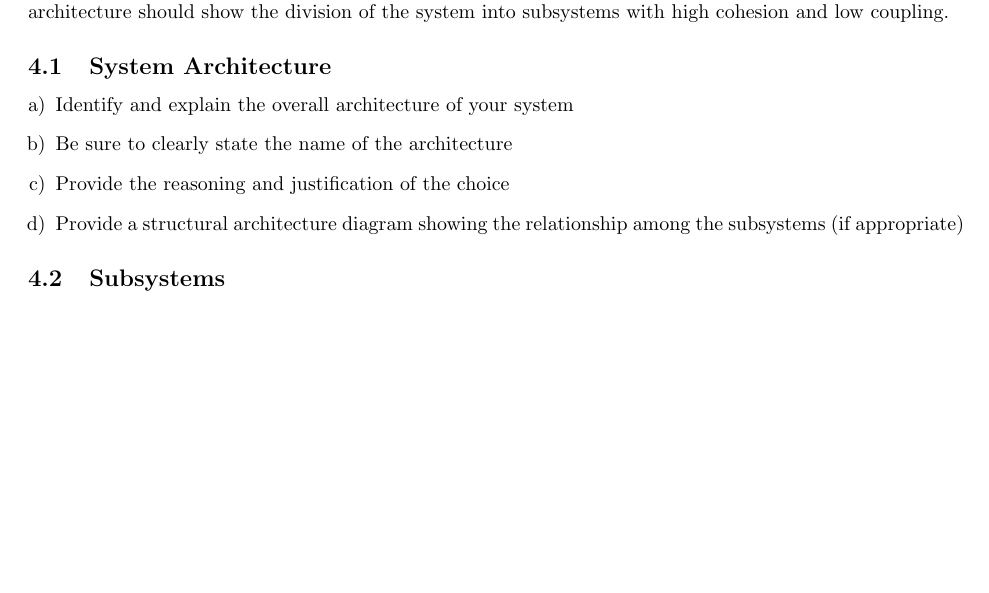
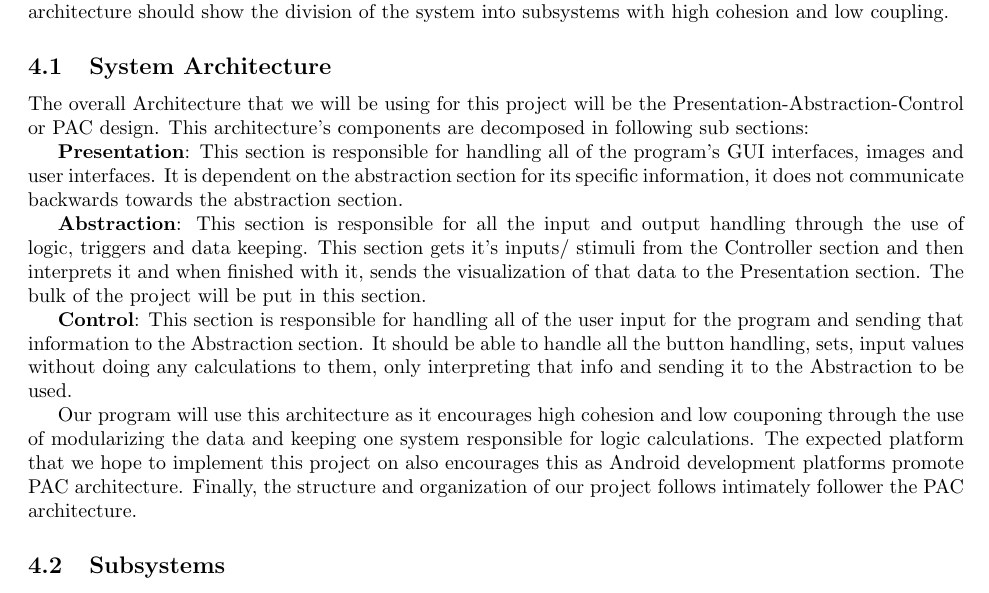
Before and after one commit to curiouskunal/FredPlusPlus, a LaTeX document (Deliverable2/Deliverable2_Template.tex): part of page 2 of 3, cut so that both start at the same text, the shorter picture padded with empty space. Compiled offline with pdfLaTeX.

Commit message:
Updated 4.1 a,b,c
If you want to go further in detail about our justification for PAC
architecture, go right ahead

```diff
--- a/Deliverable2/Deliverable2_Template.tex
+++ b/Deliverable2/Deliverable2_Template.tex
@@ -95,12 +95,17 @@ This section should provide an overview of the overall architectural design of y
 \subsection{System Architecture}
 \label{sub:system_architecture}
 % Begin SubSection
-\begin{enumerate}[a)]
-	\item Identify and explain the overall architecture of your system
-	\item Be sure to clearly state the name of the architecture
-	\item Provide the reasoning and justification of the choice
-	\item Provide a structural architecture diagram showing the relationship among the subsystems (if appropriate)
-\end{enumerate}
+
+	The overall Architecture that we will be using for this project will be the Presentation-Abstraction-Control or PAC design. This architecture’s components are decomposed in following sub sections:
+
+\textbf{Presentation}: This section is responsible for handling all of the program’s GUI interfaces, images and user interfaces. It is dependent on the abstraction section for its specific information, it does not communicate backwards towards the abstraction section.
+
+\textbf{Abstraction}: This section is responsible for all the input and output handling through the use of logic, triggers and data keeping. This section gets it’s inputs/ stimuli from the Controller section and then interprets it and when finished with it, sends the visualization of that data to the Presentation section. The bulk of the project will be put in this section.
+
+\textbf{Control}: This section is responsible for handling all of the user input for the program and sending that information to the Abstraction section. It should be able to handle all the button handling, sets, input values without doing any calculations to them, only interpreting that info and sending it to the Abstraction to be used.
+
+	Our program will use this architecture as it encourages high cohesion and low couponing through the use of modularizing the data and keeping one system responsible for logic calculations. The expected platform that we hope to implement this project on also encourages this as Android development platforms promote PAC architecture. Finally, the structure and organization of our project follows intimately follower the PAC architecture.
+
 % End SubSection
 
 \subsection{Subsystems}
```
